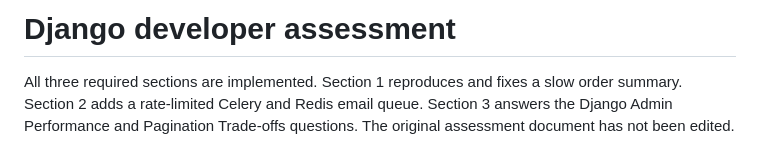
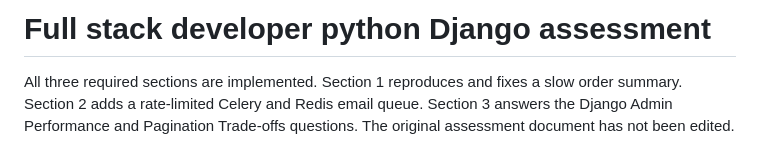
Before and after one commit to ParmarPinki/biz-tech-analytics-django-assessment, a Markdown page: README.md, the part around the change. Drawn GitHub-style.

Commit message:
Change project title to Full stack developer python Django assessment
Updated project title in README to reflect full stack focus.

```diff
--- a/README.md
+++ b/README.md
@@ -1,4 +1,4 @@
-# Django developer assessment
+# Full stack developer python Django assessment
 
 All three required sections are implemented. Section 1 reproduces and fixes a
 slow order summary. Section 2 adds a rate-limited Celery and Redis email queue.
```
